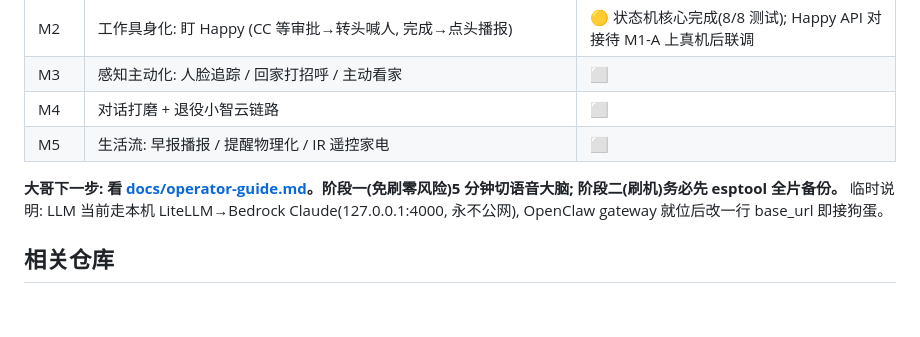
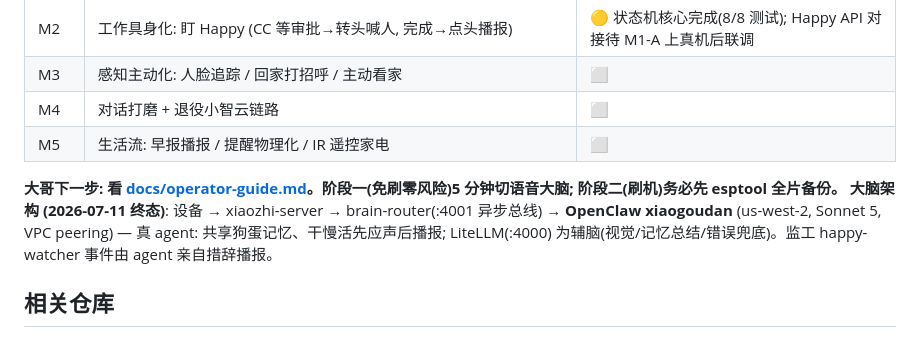
Before and after one commit to CrypticDriver/stackchan-embodied, a Markdown page: README.md, the part around the change. Rendered like a GitHub page; blank space fills up the shorter version.

Commit message:
docs: README reflects final brain architecture
Generated with [Claude Code](https://claude.ai/code)
via [Happy](https://happy.engineering)

Co-Authored-By: Claude <noreply@anthropic.com>
Co-Authored-By: Happy <yesreply@happy.engineering>

```diff
--- a/README.md
+++ b/README.md
@@ -35,7 +35,7 @@ StackChan 固件 = 纯身体 (语音链路免刷: 配网门户改 OTA 地址;
 | M5 | 生活流: 早报播报 / 提醒物理化 / IR 遥控家电 | ⬜ |
 
 **大哥下一步: 看 [docs/operator-guide.md](docs/operator-guide.md)。阶段一(免刷零风险)5 分钟切语音大脑; 阶段二(刷机)务必先 esptool 全片备份。**
-临时说明: LLM 当前走本机 LiteLLM→Bedrock Claude(127.0.0.1:4000, 永不公网), OpenClaw gateway 就位后改一行 base_url 即接狗蛋。
+**大脑架构 (2026-07-11 终态)**: 设备 → xiaozhi-server → brain-router(:4001 异步总线) → **OpenClaw xiaogoudan** (us-west-2, Sonnet 5, VPC peering) — 真 agent: 共享狗蛋记忆、干慢活先应声后播报; LiteLLM(:4000) 为辅脑(视觉/记忆总结/错误兜底)。监工 happy-watcher 事件由 agent 亲自措辞播报。
 
 ## 相关仓库
 
```
